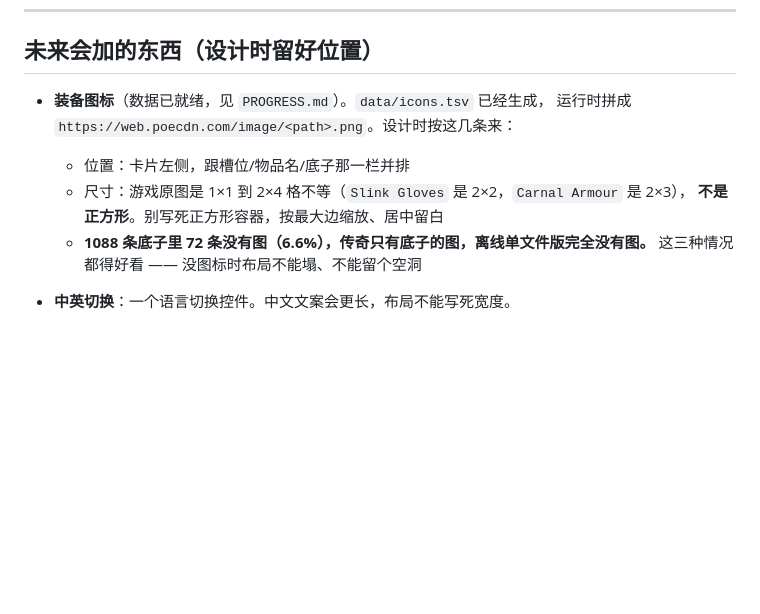
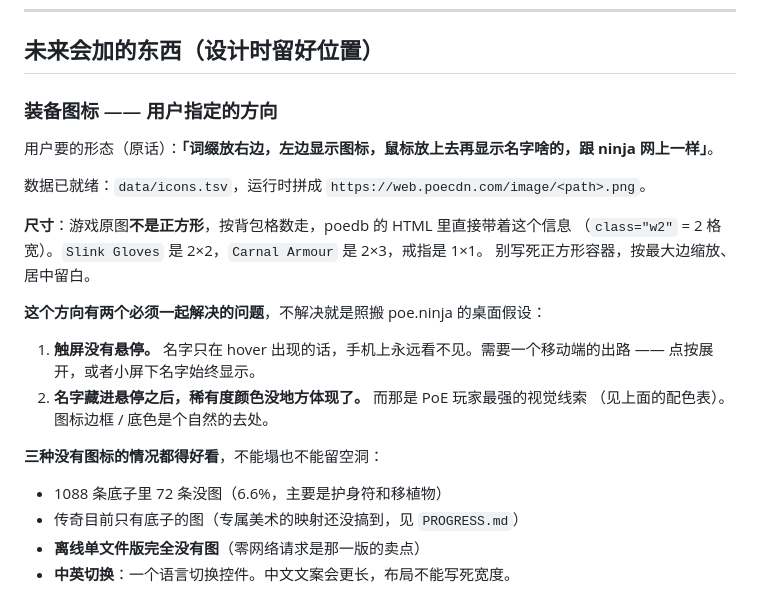
Before and after one commit to quickhdsdc/pob-shopping-list, a Markdown page: docs/design-brief.md, the part around the change. Drawn GitHub-style; blank space fills up the shorter version.

```diff
--- a/docs/design-brief.md
+++ b/docs/design-brief.md
@@ -158,12 +158,26 @@ PoE 玩家对这四个颜色的条件反射比任何设计系统都强，游戏
 
 ## 未来会加的东西（设计时留好位置）
 
-- **装备图标**（数据已就绪，见 `PROGRESS.md`）。`data/icons.tsv` 已经生成，
-  运行时拼成 `https://web.poecdn.com/image/<path>.png`。设计时按这几条来：
+### 装备图标 —— 用户指定的方向
 
-  - 位置：卡片左侧，跟槽位/物品名/底子那一栏并排
-  - 尺寸：游戏原图是 1×1 到 2×4 格不等（`Slink Gloves` 是 2×2，`Carnal Armour` 是 2×3），
-    **不是正方形**。别写死正方形容器，按最大边缩放、居中留白
-  - **1088 条底子里 72 条没有图（6.6%），传奇只有底子的图，离线单文件版完全没有图。**
-    这三种情况都得好看 —— 没图标时布局不能塌、不能留个空洞
+用户要的形态（原话）：**「词缀放右边，左边显示图标，鼠标放上去再显示名字啥的，跟 ninja 网上一样」**。
+
+数据已就绪：`data/icons.tsv`，运行时拼成 `https://web.poecdn.com/image/<path>.png`。
+
+**尺寸**：游戏原图**不是正方形**，按背包格数走，poedb 的 HTML 里直接带着这个信息
+（`class="w2"` = 2 格宽）。`Slink Gloves` 是 2×2，`Carnal Armour` 是 2×3，戒指是 1×1。
+别写死正方形容器，按最大边缩放、居中留白。
+
+**这个方向有两个必须一起解决的问题**，不解决就是照搬 poe.ninja 的桌面假设：
+
+1. **触屏没有悬停。** 名字只在 hover 出现的话，手机上永远看不见。需要一个移动端的出路 ——
+   点按展开，或者小屏下名字始终显示。
+2. **名字藏进悬停之后，稀有度颜色没地方体现了。** 而那是 PoE 玩家最强的视觉线索
+   （见上面的配色表）。图标边框 / 底色是个自然的去处。
+
+**三种没有图标的情况都得好看**，不能塌也不能留空洞：
+
+- 1088 条底子里 72 条没图（6.6%，主要是护身符和移植物）
+- 传奇目前只有底子的图（专属美术的映射还没搞到，见 `PROGRESS.md`）
+- **离线单文件版完全没有图**（零网络请求是那一版的卖点）
 - **中英切换**：一个语言切换控件。中文文案会更长，布局不能写死宽度。
```
Also changed, not shown: docs/PROGRESS.md (+22 -3 lines).
